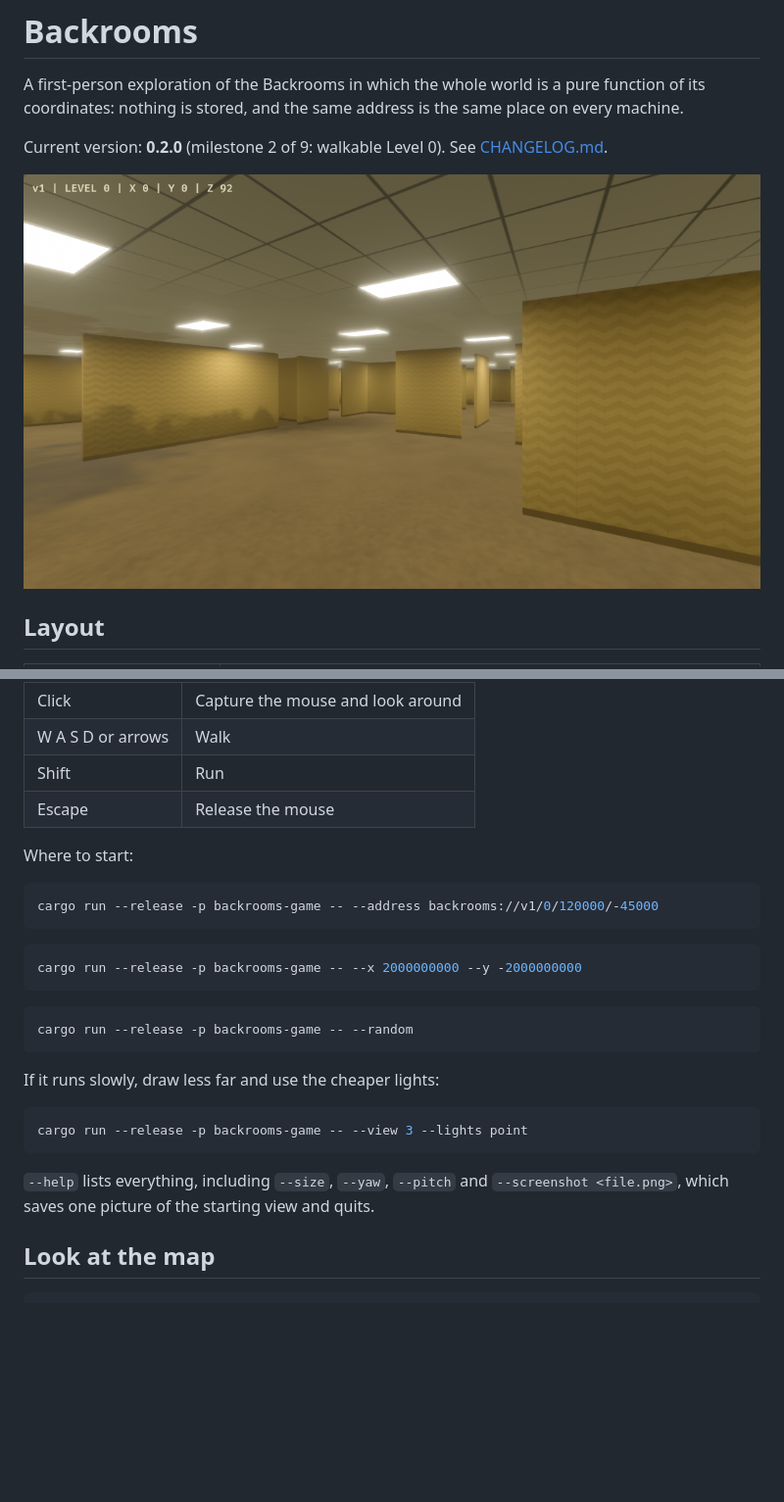
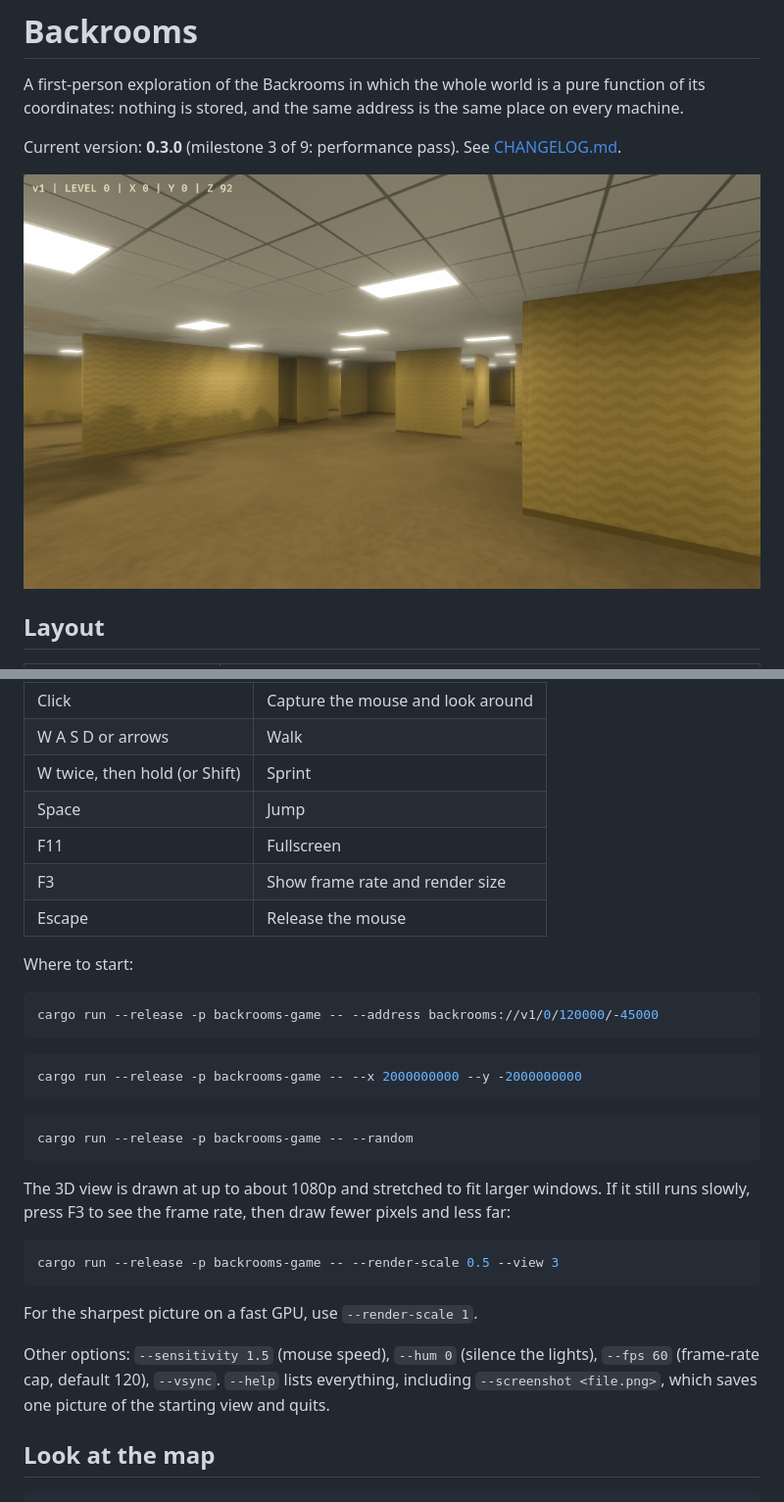
Before and after one commit to alt-n1tro/backrooms, a Markdown page: README.md, 2 parts joined by grey strips. Shown at 98% size. GitHub-like rendering; pictures changed too: docs/level0-walk.png; blank space fills up the shorter version.

````diff
--- a/README.md
+++ b/README.md
@@ -4,7 +4,7 @@ A first-person exploration of the Backrooms in which the whole world is a
 pure function of its coordinates: nothing is stored, and the same address is
 the same place on every machine.
 
-Current version: **0.2.0** (milestone 2 of 9: walkable Level 0). See
+Current version: **0.3.0** (milestone 3 of 9: performance pass). See
 [CHANGELOG.md](CHANGELOG.md).
 
 ![Level 0 at the origin](docs/level0-walk.png)
@@ -39,7 +39,10 @@ take seconds.
 |---|---|
 | Click | Capture the mouse and look around |
 | W A S D or arrows | Walk |
-| Shift | Run |
+| W twice, then hold (or Shift) | Sprint |
+| Space | Jump |
+| F11 | Fullscreen |
+| F3 | Show frame rate and render size |
 | Escape | Release the mouse |
 
 Where to start:
@@ -56,15 +59,20 @@ cargo run --release -p backrooms-game -- --x 2000000000 --y -2000000000
 cargo run --release -p backrooms-game -- --random
 ```
 
-If it runs slowly, draw less far and use the cheaper lights:
+The 3D view is drawn at up to about 1080p and stretched to fit larger
+windows. If it still runs slowly, press F3 to see the frame rate, then draw
+fewer pixels and less far:
 
 ```bash
-cargo run --release -p backrooms-game -- --view 3 --lights point
+cargo run --release -p backrooms-game -- --render-scale 0.5 --view 3
 ```
 
-`--help` lists everything, including `--size`, `--yaw`, `--pitch` and
-`--screenshot <file.png>`, which saves one picture of the starting view and
-quits.
+For the sharpest picture on a fast GPU, use `--render-scale 1`.
+
+Other options: `--sensitivity 1.5` (mouse speed), `--hum 0` (silence the
+lights), `--fps 60` (frame-rate cap, default 120), `--vsync`. `--help` lists
+everything, including `--screenshot <file.png>`, which saves one picture of
+the starting view and quits.
 
 ## Look at the map
 
````
Also changed, not shown: CHANGELOG.md (+39 -0 lines), 13 other files.
